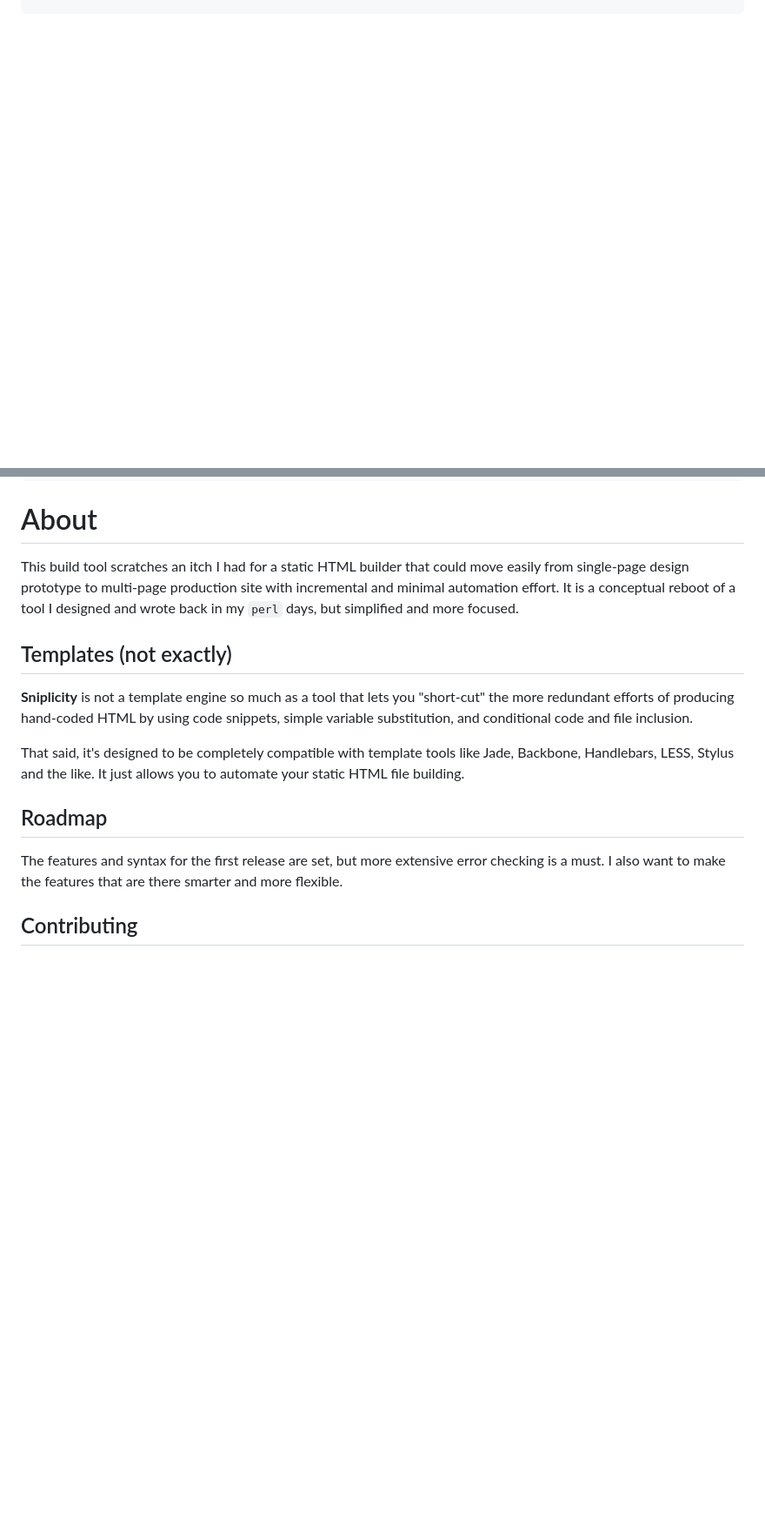
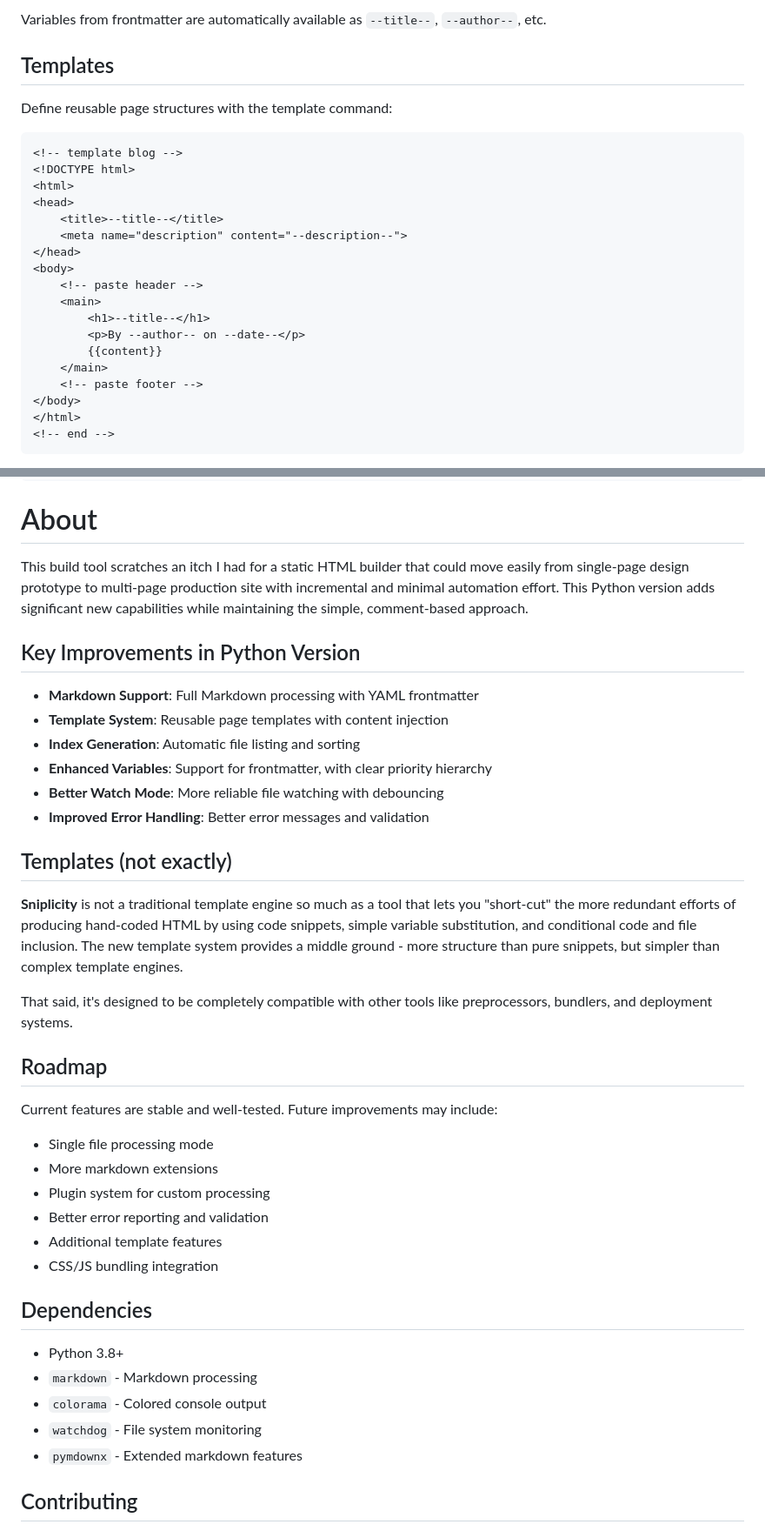
Before and after one commit to davebalmer/sniplicity_py, a Markdown page: README.md, 2 parts joined by grey strips. Shown: that part at 87% size. Drawn GitHub-style; blank space fills up the shorter version.

````diff
--- a/README.md
+++ b/README.md
@@ -70,0 +129,27 @@ All **sniplicity** commands are embedded in HTML comments, so they will not inte
+Variables from frontmatter are automatically available as `--title--`, `--author--`, etc.
+
+## Templates
+
+Define reusable page structures with the template command:
+
+```html
+<!-- template blog -->
+<!DOCTYPE html>
+<html>
+<head>
+    <title>--title--</title>
+    <meta name="description" content="--description--">
+</head>
+<body>
+    <!-- paste header -->
+    <main>
+        <h1>--title--</h1>
+        <p>By --author-- on --date--</p>
+        {{content}}
+    </main>
+    <!-- paste footer -->
+</body>
+</html>
+<!-- end -->
+```
+
@@ -155,17 +304,41 @@ test is falsy!<br>
 
 # About
 
-This build tool scratches an itch I had for a static HTML builder that could move easily from single-page design prototype to multi-page production site with incremental and minimal automation effort. It is a conceptual reboot of a tool I designed and wrote back in my `perl` days, but simplified and more focused.
+This build tool scratches an itch I had for a static HTML builder that could move easily from single-page design prototype to multi-page production site with incremental and minimal automation effort. This Python version adds significant new capabilities while maintaining the simple, comment-based approach.
+
+## Key Improvements in Python Version
+
+- **Markdown Support**: Full Markdown processing with YAML frontmatter
+- **Template System**: Reusable page templates with content injection
+- **Index Generation**: Automatic file listing and sorting
+- **Enhanced Variables**: Support for frontmatter, with clear priority hierarchy
+- **Better Watch Mode**: More reliable file watching with debouncing
+- **Improved Error Handling**: Better error messages and validation
 
 ## Templates (not exactly)
 
-**Sniplicity** is not a template engine so much as a tool that lets you "short-cut" the more redundant efforts of producing hand-coded HTML by using code snippets, simple variable substitution, and conditional code and file inclusion.
+**Sniplicity** is not a traditional template engine so much as a tool that lets you "short-cut" the more redundant efforts of producing hand-coded HTML by using code snippets, simple variable substitution, and conditional code and file inclusion. The new template system provides a middle ground - more structure than pure snippets, but simpler than complex template engines.
 
-That said, it's designed to be completely compatible with template tools like Jade, Backbone, Handlebars, LESS, Stylus and the like. It just allows you to automate your static HTML file building.
+That said, it's designed to be completely compatible with other tools like preprocessors, bundlers, and deployment systems.
 
 ## Roadmap
 
-The features and syntax for the first release are set, but more extensive error checking is a must. I also want to make the features that are there smarter and more flexible.
+Current features are stable and well-tested. Future improvements may include:
+
+- Single file processing mode
+- More markdown extensions
+- Plugin system for custom processing
+- Better error reporting and validation
+- Additional template features
+- CSS/JS bundling integration
+
+## Dependencies
+
+- Python 3.8+
+- `markdown` - Markdown processing
+- `colorama` - Colored console output
+- `watchdog` - File system monitoring
+- `pymdownx` - Extended markdown features
 
 ## Contributing
 
````
Also changed, not shown: other parts of README.md (+154 -32 lines).
